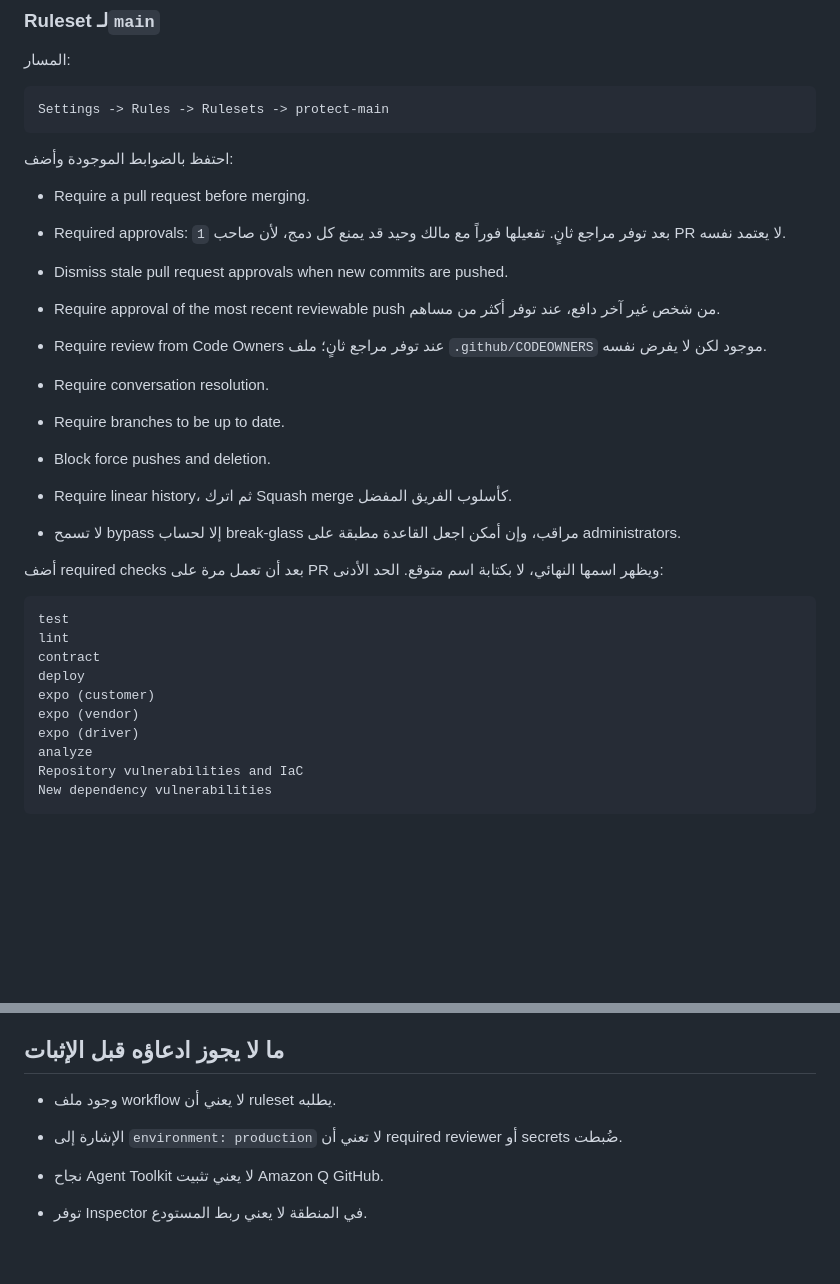
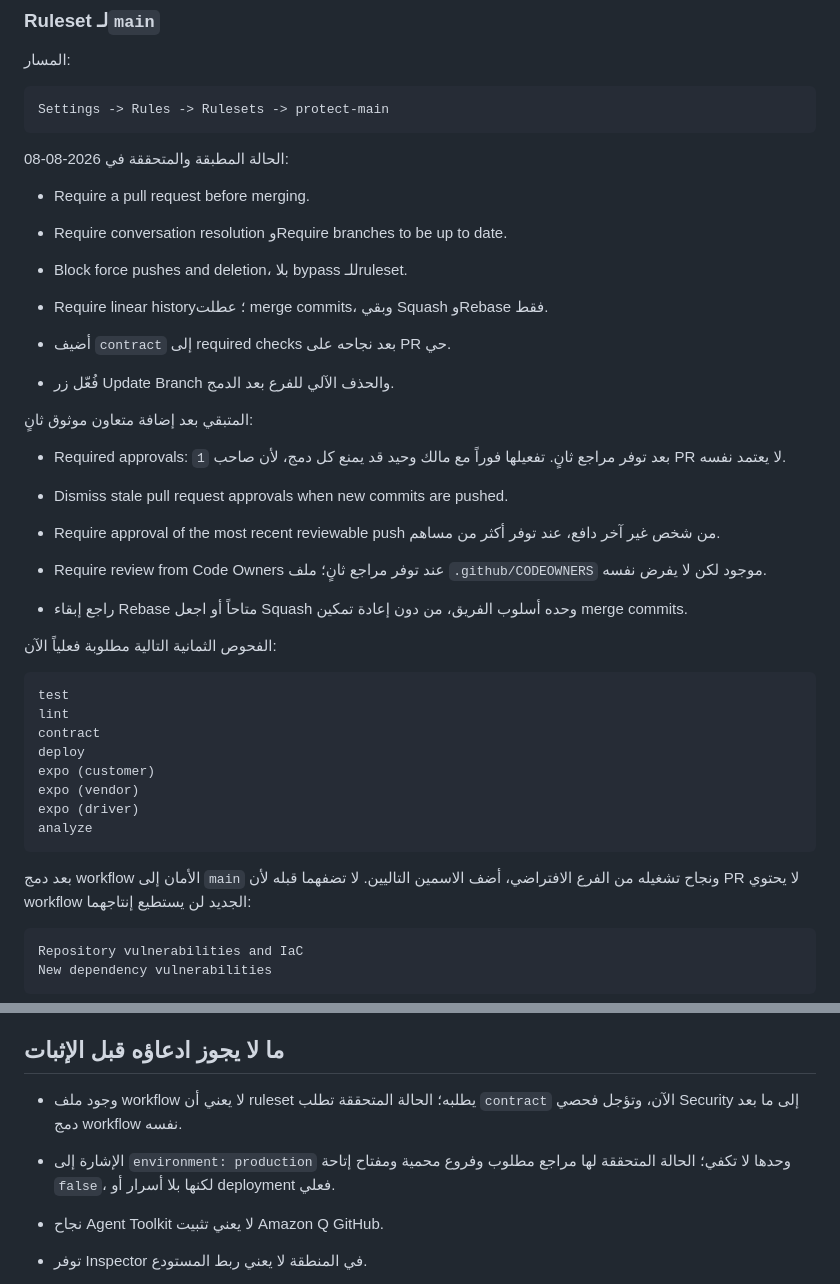
Before and after one commit to m7hm4d/superapp, a Markdown page: docs/CI_CD.md, 2 parts joined by grey strips. Drawn GitHub-style; blank space fills up the shorter version.

````diff
--- a/docs/CI_CD.md
+++ b/docs/CI_CD.md
@@ -181,9 +181,21 @@ tested SHA = security-scanned SHA = built SHA = signed digest source SHA = deplo
 Settings -> Rules -> Rulesets -> protect-main
 ```
 
-احتفظ بالضوابط الموجودة وأضف:
+الحالة المطبقة والمتحققة في 2026-08-08:
 
 - Require a pull request before merging.
+
+- Require conversation resolution وRequire branches to be up to date.
+
+- Block force pushes and deletion، بلا bypass للـruleset.
+
+- Require linear history؛ عطلت merge commits، وبقي Squash وRebase فقط.
+
+- أضيف `contract` إلى required checks بعد نجاحه على PR حي.
+
+- فُعّل زر Update Branch والحذف الآلي للفرع بعد الدمج.
+
+المتبقي بعد إضافة متعاون موثوق ثانٍ:
 
 - Required approvals: `1` بعد توفر مراجع ثانٍ. تفعيلها فوراً مع مالك وحيد قد يمنع كل دمج، لأن صاحب PR لا يعتمد نفسه.
 
@@ -193,17 +205,9 @@ Settings -> Rules -> Rulesets -> protect-main
 
 - Require review from Code Owners عند توفر مراجع ثانٍ؛ ملف `.github/CODEOWNERS` موجود لكن لا يفرض نفسه.
 
-- Require conversation resolution.
+- راجع إبقاء Rebase متاحاً أو اجعل Squash وحده أسلوب الفريق، من دون إعادة تمكين merge commits.
 
-- Require branches to be up to date.
-
-- Block force pushes and deletion.
-
-- Require linear history، ثم اترك Squash merge كأسلوب الفريق المفضل.
-
-- لا تسمح bypass إلا لحساب break-glass مراقب، وإن أمكن اجعل القاعدة مطبقة على administrators.
-
-أضف required checks بعد أن تعمل مرة على PR ويظهر اسمها النهائي، لا بكتابة اسم متوقع. الحد الأدنى:
+الفحوص الثمانية التالية مطلوبة فعلياً الآن:
 
 ```text
 test
@@ -214,6 +218,11 @@ expo (customer)
 expo (vendor)
 expo (driver)
 analyze
+```
+
+بعد دمج workflow الأمان إلى `main` ونجاح تشغيله من الفرع الافتراضي، أضف الاسمين التاليين. لا تضفهما قبله لأن PR لا يحتوي workflow الجديد لن يستطيع إنتاجهما:
+
+```text
 Repository vulnerabilities and IaC
 New dependency vulnerabilities
 ```
@@ -518,9 +527,9 @@ docker compose -f docker-compose.prod.yml --env-file .env.prod config --quiet
 
 ## ما لا يجوز ادعاؤه قبل الإثبات
 
-- وجود ملف workflow لا يعني أن ruleset يطلبه.
+- وجود ملف workflow لا يعني أن ruleset يطلبه؛ الحالة المتحققة تطلب `contract` الآن، وتؤجل فحصي Security إلى ما بعد دمج workflow نفسه.
 
-- الإشارة إلى `environment: production` لا تعني أن required reviewer أو secrets ضُبطت.
+- الإشارة إلى `environment: production` وحدها لا تكفي؛ الحالة المتحققة لها مراجع مطلوب وفروع محمية ومفتاح إتاحة `false`، لكنها بلا أسرار أو deployment فعلي.
 
 - نجاح Agent Toolkit لا يعني تثبيت Amazon Q GitHub.
 
````
Also changed, not shown: docs/DEPLOYMENT.md (+10 -10 lines), docs/SECURITY.md (+4 -4 lines).
